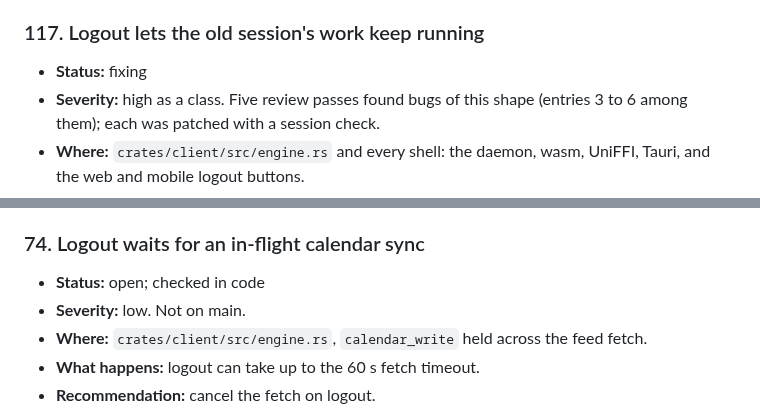
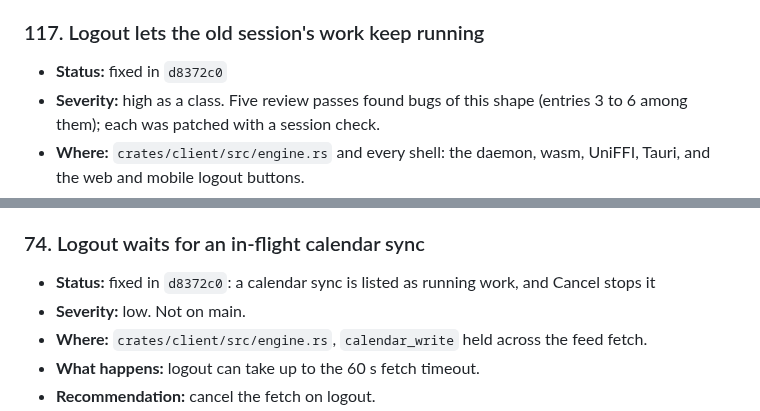
Before and after one commit to abhikjain360/clipper, a Markdown page: docs/issues.md, 2 parts joined by grey strips. GitHub-like rendering.

Commit message:
Mark the logout redesign in the issues file

```diff
--- a/docs/issues.md
+++ b/docs/issues.md
@@ -705,7 +705,7 @@ Each entry has:
 
 ### 117. Logout lets the old session's work keep running
 
-- **Status:** fixing
+- **Status:** fixed in `d8372c0`
 - **Severity:** high as a class. Five review passes found bugs of this shape
   (entries 3 to 6 among them); each was patched with a session check.
 - **Where:** `crates/client/src/engine.rs` and every shell: the daemon, wasm,
@@ -891,7 +891,7 @@ Each entry has:
 
 ### 74. Logout waits for an in-flight calendar sync
 
-- **Status:** open; checked in code
+- **Status:** fixed in `d8372c0`: a calendar sync is listed as running work, and Cancel stops it
 - **Severity:** low. Not on main.
 - **Where:** `crates/client/src/engine.rs`, `calendar_write` held across the
   feed fetch.
```
